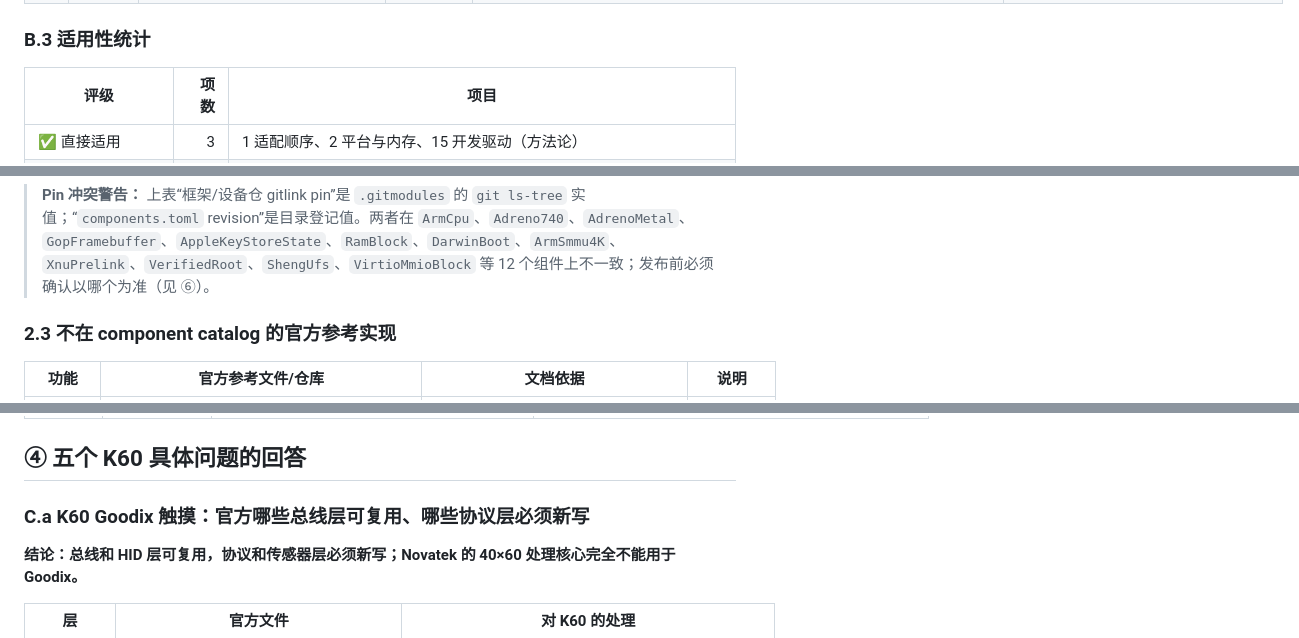
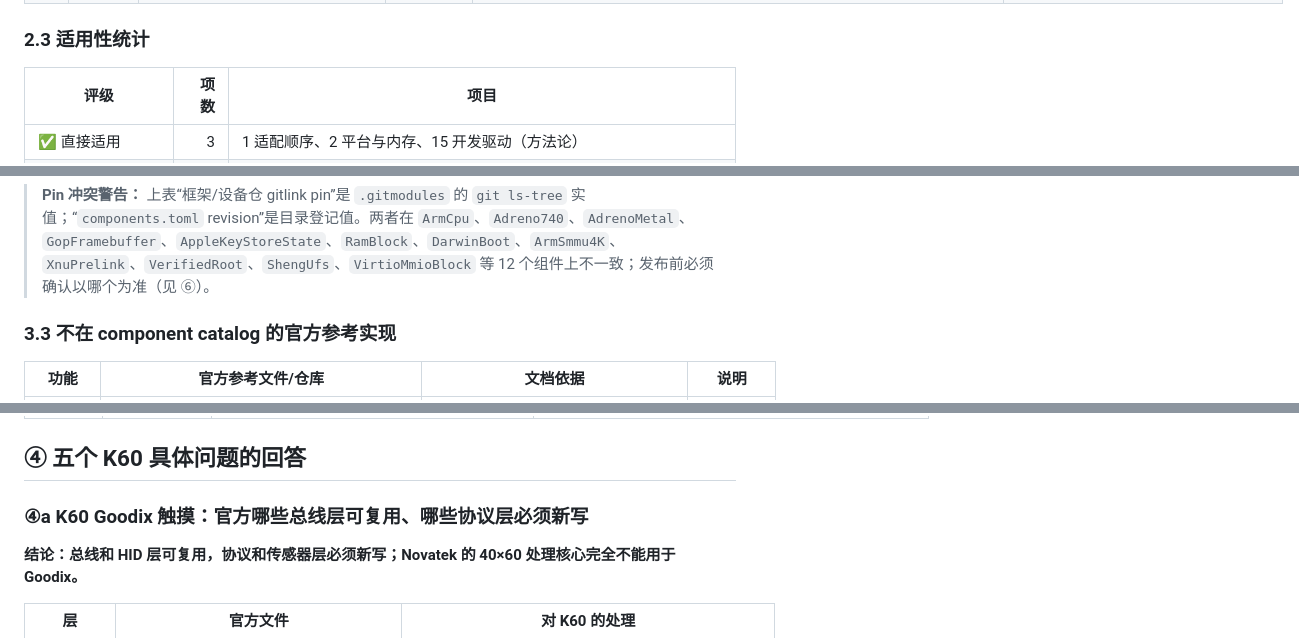
Before and after one commit to Emilelu/UniXNU-mondrian, a Markdown page: docs/plans/OFFICIAL-DRIVER-MAP.md, 3 parts joined by grey strips. GitHub-like rendering.

```diff
--- a/docs/plans/OFFICIAL-DRIVER-MAP.md
+++ b/docs/plans/OFFICIAL-DRIVER-MAP.md
@@ -45,7 +45,7 @@
 | 15 | 开发驱动 | `docs/drivers/overview.md`、`docs/drivers/xnu-drivers.md`、`docs/drivers/kexts.md`、`docs/drivers/device-tree-matching.md` | 是（LIVE） | 三层：UEFI driver / built-in XNU static archive / kext bundle。Built-in XNU 用 `IOService` + `KernelConfigTables.cpp` personality，编译必须复用 `.cpo.json` 的 flags，`-force_load` 链接；kext 需要 loader protocol revision 2，**shipped DarwinBoot 不接受 staged kexts**；DT matching 用 `IOClass/IOProviderClass/IONameMatch/IOProbeScore`。 | **✅ built-in 方法论适用**。K60 全部走 built-in（PongUfs/PongAdreno 均是）；`kexts.md` 的 bundle 路线对 K60 不适用（DarwinBoot22 不是 rev2 kext loader）。`device-tree-matching` 直接指导 PongUfs 的 `qcom,sm8475-ufshc` / `ufshc` 节点名修复。 |
 | 16 | 修改 XNU | `docs/xnu/boot-arguments.md`、`docs/xnu/four-k-page-tables.md`、`docs/xnu/patch-reference.md`、`docs/xnu/source-and-patches.md` | 是（LIVE） | boot-args 合并规则/1000 bytes/1024 buffer；4K 页用 BCM2837 机器配置与一组 4K 补丁；patch 顺序按 `patch_series` 声明；17.7.11 用 `xnu-10063.141.1`，**iOS 16 与 iPadOS 17 共享 arm64 patch series**，iOS/iPadOS 27 用 arm64e series。 | **◐ 规则适用，源码/补丁要按 20G81 重排**。K60 用 `xnu-8796.141.3` / Darwin 22.6，不是 `xnu-10063.141.1`；4K、boot-args、patch order 三条必须遵守。当前 581 字符安全，详见 `④d`。 |
 
-### B.3 适用性统计
+### 2.3 适用性统计
 
 | 评级 | 项数 | 项目 |
 |---|---:|---|
@@ -108,7 +108,7 @@
 
 > **Pin 冲突警告：** 上表“框架/设备仓 gitlink pin”是 `.gitmodules` 的 `git ls-tree` 实值；“`components.toml` revision”是目录登记值。两者在 `ArmCpu`、`Adreno740`、`AdrenoMetal`、`GopFramebuffer`、`AppleKeyStoreState`、`RamBlock`、`DarwinBoot`、`ArmSmmu4K`、`XnuPrelink`、`VerifiedRoot`、`ShengUfs`、`VirtioMmioBlock` 等 12 个组件上不一致；发布前必须确认以哪个为准（见 ⑥）。
 
-### 2.3 不在 component catalog 的官方参考实现
+### 3.3 不在 component catalog 的官方参考实现
 
 | 功能 | 官方参考文件/仓库 | 文档依据 | 说明 |
 | --- | --- | --- | --- |
@@ -132,7 +132,7 @@
 
 ## ④ 五个 K60 具体问题的回答
 
-### C.a K60 Goodix 触摸：官方哪些总线层可复用、哪些协议层必须新写
+### ④a K60 Goodix 触摸：官方哪些总线层可复用、哪些协议层必须新写
 
 **结论：总线和 HID 层可复用，协议和传感器层必须新写；Novatek 的 40×60 处理核心完全不能用于 Goodix。**
 
```
Also changed, not shown: other parts of docs/plans/OFFICIAL-DRIVER-MAP.md (+11 -11 lines).
